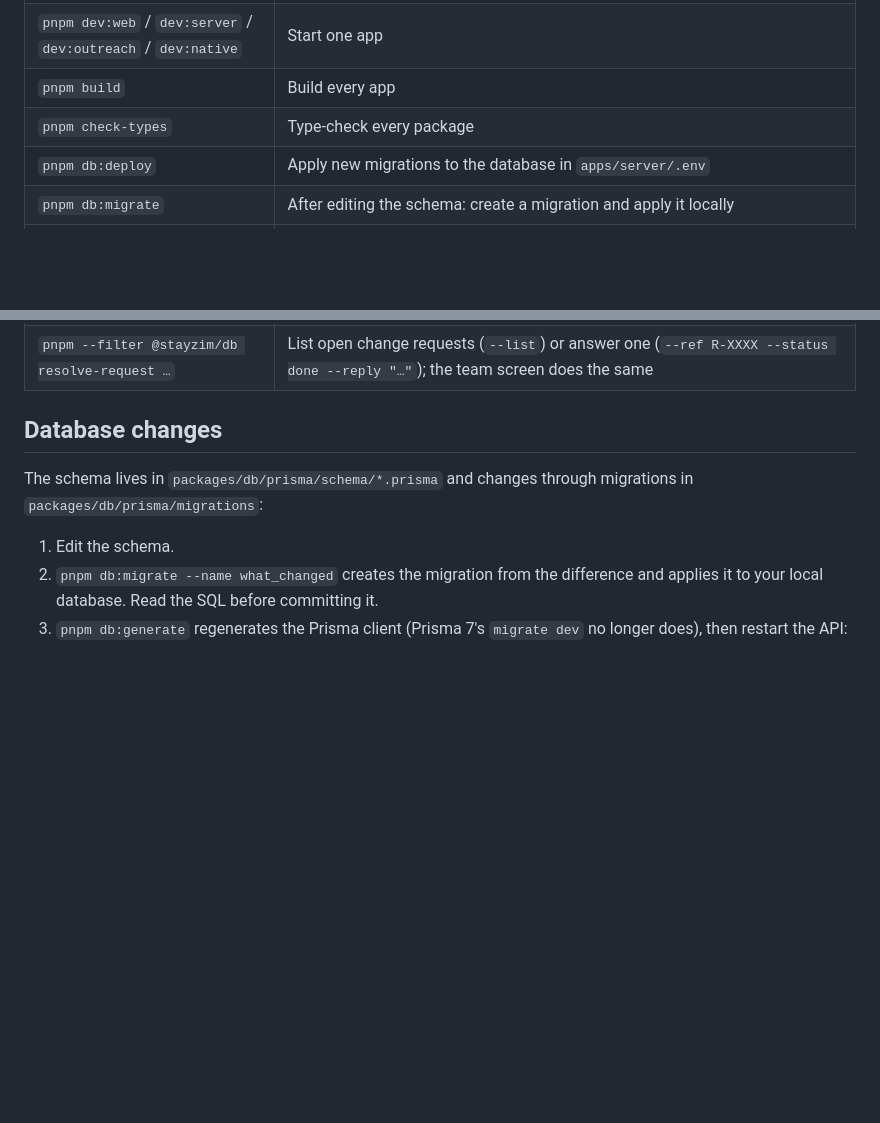
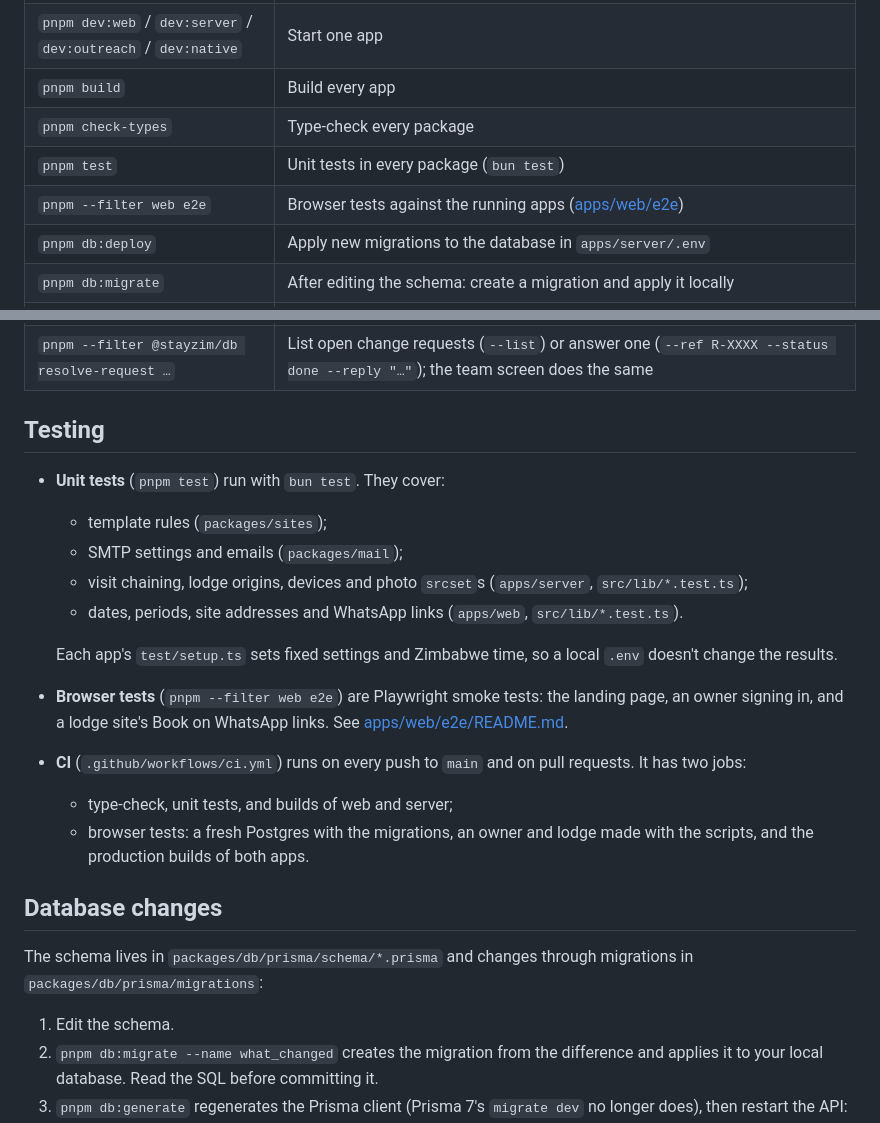
Before and after one commit to Christus-Veritas-Technologies/stayzim, a Markdown page: README.md, 2 parts joined by grey strips. GitHub-like rendering; blank space fills up the shorter version.

Commit message:
Document the unit tests, browser tests and CI

```diff
--- a/README.md
+++ b/README.md
@@ -113,6 +113,8 @@ Lodge sites open at `http://{slug}.localhost:9999` (Chrome and Firefox resolve `
 | `pnpm dev:web` / `dev:server` / `dev:outreach` / `dev:native` | Start one app |
 | `pnpm build` | Build every app |
 | `pnpm check-types` | Type-check every package |
+| `pnpm test` | Unit tests in every package (`bun test`) |
+| `pnpm --filter web e2e` | Browser tests against the running apps ([apps/web/e2e](apps/web/e2e/README.md)) |
 | `pnpm db:deploy` | Apply new migrations to the database in `apps/server/.env` |
 | `pnpm db:migrate` | After editing the schema: create a migration and apply it locally |
 | `pnpm db:generate` | Regenerate the Prisma client |
@@ -121,6 +123,20 @@ Lodge sites open at `http://{slug}.localhost:9999` (Chrome and Firefox resolve `
 | `pnpm --filter @stayzim/db create-lodge …` | Create the lodge for an owner login, on a 14-day Growth trial |
 | `pnpm --filter @stayzim/auth seed-demos --whatsapp 2637…` | Create the landing page's demo lodges (mistvalley, msasaridge, lakeview) with rooms and copy, each with a demo owner login; skips any that exist. Sign in as the demo owner to add photos |
 | `pnpm --filter @stayzim/db resolve-request …` | List open change requests (`--list`) or answer one (`--ref R-XXXX --status done --reply "…"`); the team screen does the same |
+
+## Testing
+
+- **Unit tests** (`pnpm test`) run with `bun test`. They cover:
+  - template rules (`packages/sites`);
+  - SMTP settings and emails (`packages/mail`);
+  - visit chaining, lodge origins, devices and photo `srcset`s (`apps/server`, `src/lib/*.test.ts`);
+  - dates, periods, site addresses and WhatsApp links (`apps/web`, `src/lib/*.test.ts`).
+
+  Each app's `test/setup.ts` sets fixed settings and Zimbabwe time, so a local `.env` doesn't change the results.
+- **Browser tests** (`pnpm --filter web e2e`) are Playwright smoke tests: the landing page, an owner signing in, and a lodge site's Book on WhatsApp links. See [apps/web/e2e/README.md](apps/web/e2e/README.md).
+- **CI** (`.github/workflows/ci.yml`) runs on every push to `main` and on pull requests. It has two jobs:
+  - type-check, unit tests, and builds of web and server;
+  - browser tests: a fresh Postgres with the migrations, an owner and lodge made with the scripts, and the production builds of both apps.
 
 ## Database changes
 
```
